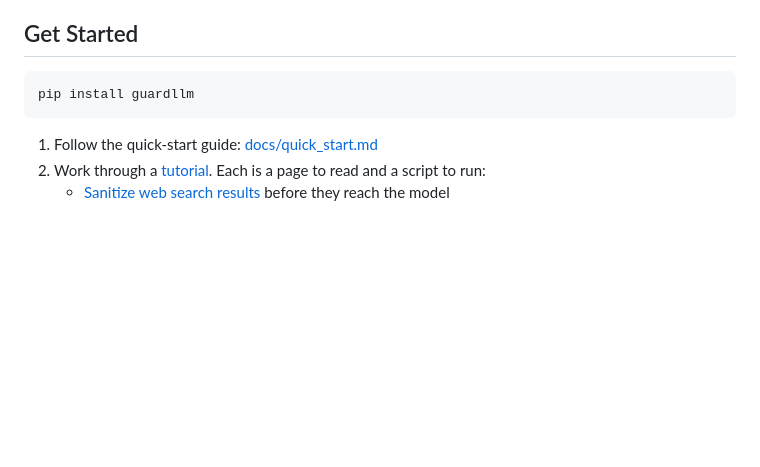
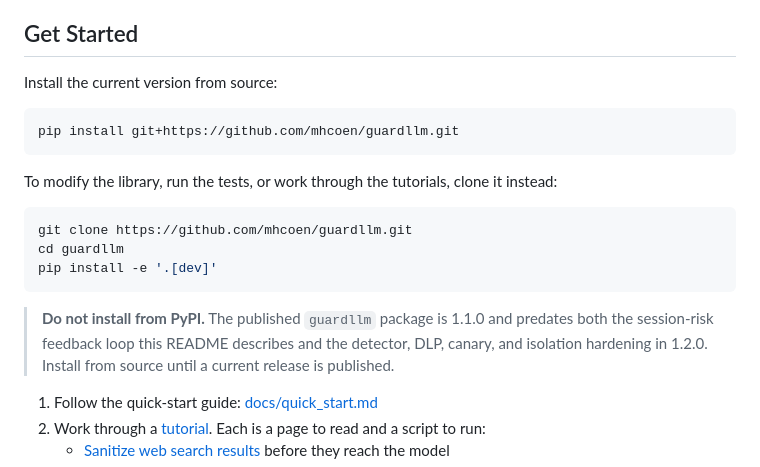
Before and after one commit to mhcoen/guardllm, a Markdown page: README.md, the part around the change. Rendered like a GitHub page; blank space fills up the shorter version.

Commit message:
docs: install from source instead of PyPI
The published guardllm package is 1.1.0. It predates both the session-risk
feedback loop this README describes and the detector, DLP, canary, and
isolation hardening released in 1.2.0, so pointing readers at pip handed
them a library in which the documented behavior does not exist.

README.md and docs/quick_start.md were the only two files saying
`pip install guardllm`. Both now install from the repository. The clone plus
editable install is given for anyone modifying the library or working
through the tutorials, and a short note states why PyPI is not the channel
until a current release is published.

````diff
--- a/README.md
+++ b/README.md
@@ -61,9 +61,24 @@ However, perfect security is not achievable in any system, especially LLM-based
 
 ## Get Started
 
+Install the current version from source:
+
 ```bash
-pip install guardllm
+pip install git+https://github.com/mhcoen/guardllm.git
 ```
+
+To modify the library, run the tests, or work through the tutorials, clone it instead:
+
+```bash
+git clone https://github.com/mhcoen/guardllm.git
+cd guardllm
+pip install -e '.[dev]'
+```
+
+> **Do not install from PyPI.** The published `guardllm` package is 1.1.0 and predates
+> both the session-risk feedback loop this README describes and the detector, DLP, canary,
+> and isolation hardening in 1.2.0. Install from source until a current release is
+> published.
 
 1. Follow the quick-start guide: [docs/quick_start.md](docs/quick_start.md)
 2. Work through a [tutorial](tutorials/README.md). Each is a page to read and a script to run:
````
Also changed, not shown: docs/quick_start.md (+5 -1 lines).
